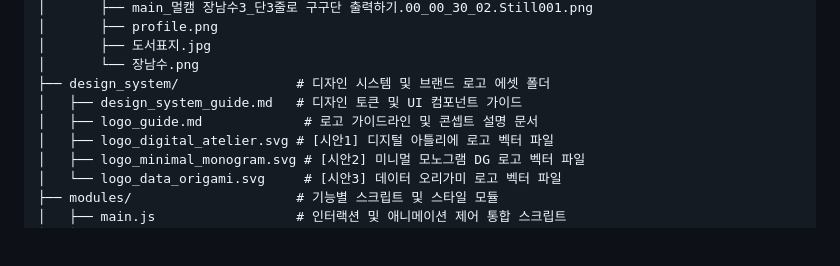
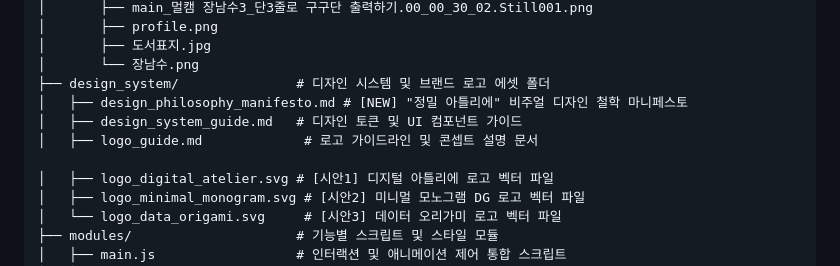
Before and after one commit to namsoojang/datago0ba0_homepage, a Markdown page: file_tree.md, the part around the change. GitHub-like rendering; blank space fills up the shorter version.

```diff
--- a/file_tree.md
+++ b/file_tree.md
@@ -32,8 +32,10 @@ c:\Users\namso\문서\00_데이터공방\00_홈페이지\
 │       ├── 도서표지.jpg
 │       └── 장남수.png
 ├── design_system/               # 디자인 시스템 및 브랜드 로고 에셋 폴더
+│   ├── design_philosophy_manifesto.md # [NEW] "정밀 아틀리에" 비주얼 디자인 철학 마니페스토
 │   ├── design_system_guide.md   # 디자인 토큰 및 UI 컴포넌트 가이드
 │   ├── logo_guide.md             # 로고 가이드라인 및 콘셉트 설명 문서
+
 │   ├── logo_digital_atelier.svg # [시안1] 디지털 아틀리에 로고 벡터 파일
 │   ├── logo_minimal_monogram.svg # [시안2] 미니멀 모노그램 DG 로고 벡터 파일
 │   └── logo_data_origami.svg     # [시안3] 데이터 오리가미 로고 벡터 파일
```
Also changed, not shown: design_system/design_philosophy_manifesto.md (added, +25 -0 lines), tasks.md (+2 -0 lines).
